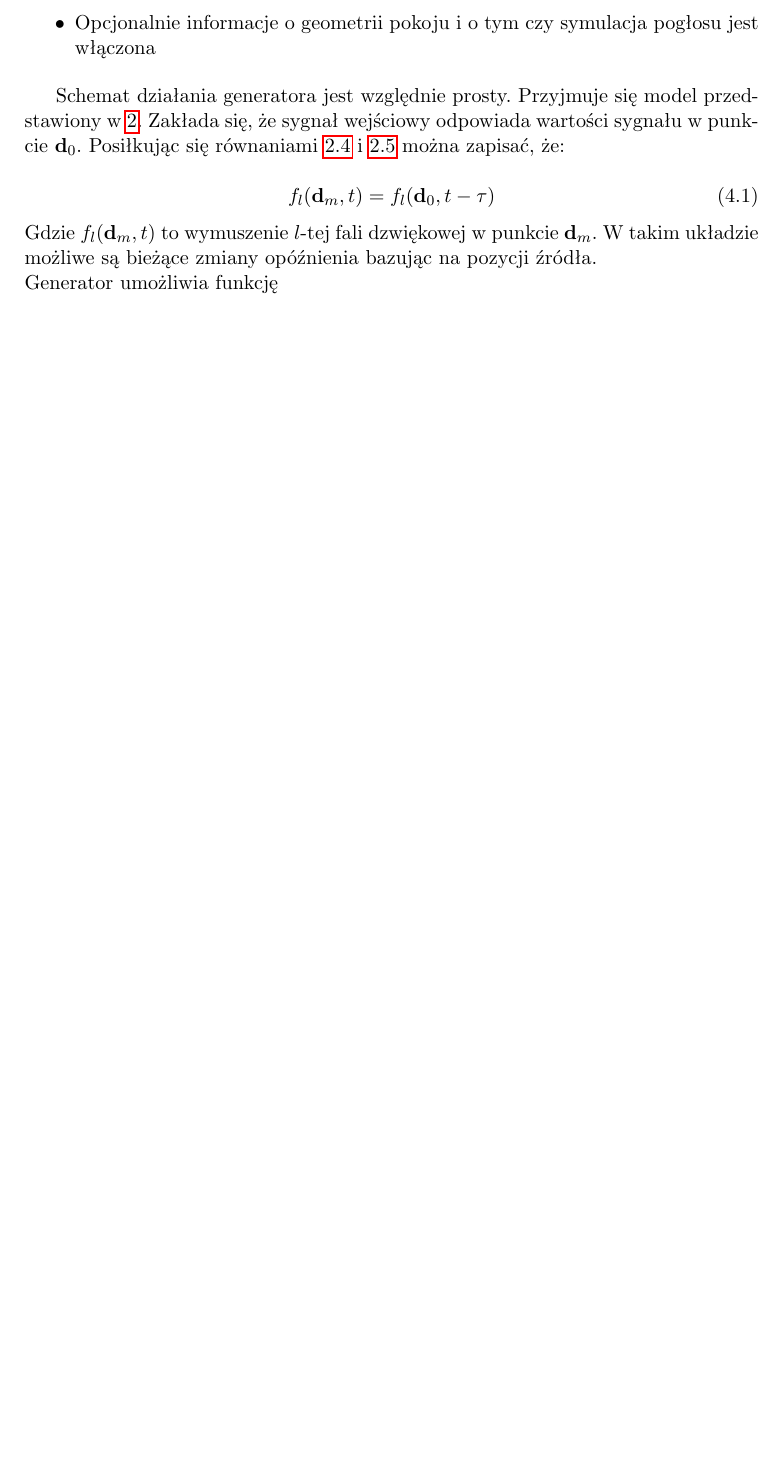
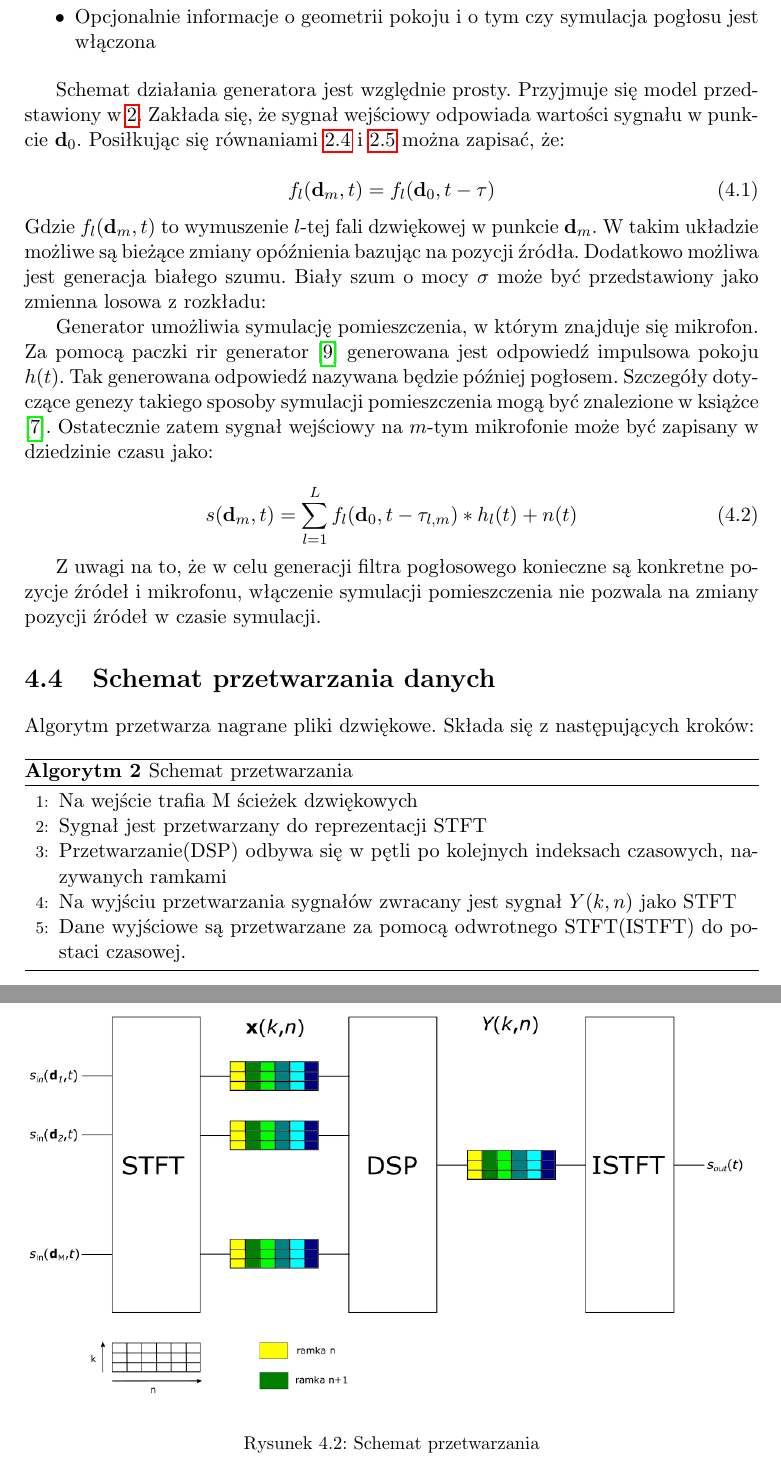
Before and after one commit to Radecki226/Piotr-Radecki--praca-in-ynierska, a LaTeX document (main.tex, which reads chapter4.tex): part of page 20 of 28 before the commit and two parts of pages 21 and 22 of 28 after it, the two joined at a grey line, cut so that both start at the same text, the shorter picture padded with empty space. Compiled offline with pdfLaTeX.

Commit message:
in progress..

```diff
--- a/chapter4.tex
+++ b/chapter4.tex
@@ -47,11 +51,53 @@ Generator pełni ważną rolę w projekcie inżynierskim. Z tego powodu postanaw
 Schemat działania generatora jest względnie prosty. Przyjmuje się model przedstawiony w \ref{chapter-2}. Zakłada się, że sygnał wejściowy odpowiada wartości sygnału w punkcie $\bm{\mathrm{d}}_{0}$. Posiłkując się równaniami \ref{equation:2.4} i \ref{equation:2.5} można zapisać, że:
 
 \begin{equation}
-    \label{delay model}
+    \label{equation:delay model}
     f_{l}(\bm{\mathrm{d}}_{m},t) =
     f_{l}(\bm{\mathrm{d}}_{0},t-\tau)
 \end{equation}
 
-\noindent Gdzie $f_{l}(\bm{\mathrm{d}}_{m},t)$ to wymuszenie $l$-tej fali dzwiękowej w punkcie $\bm{\mathrm{d}}_{m}$. W takim układzie możliwe są bieżące zmiany opóźnienia bazując na pozycji źródła.
+\noindent Gdzie $f_{l}(\bm{\mathrm{d}}_{m},t)$ to wymuszenie $l$-tej fali dzwiękowej w punkcie $\bm{\mathrm{d}}_{m}$. W takim układzie możliwe są bieżące zmiany opóźnienia bazując na pozycji źródła. Dodatkowo możliwa jest generacja białego szumu. Biały szum o mocy $\sigma$ może być przedstawiony jako zmienna losowa z rozkładu:
 
-\noindent Generator umożliwia funkcję
+
+Generator umożliwia symulację pomieszczenia, w  którym znajduje się mikrofon. Za pomocą paczki rir generator \cite{rir} generowana jest odpowiedź impulsowa pokoju $h(t)$. Tak generowana odpowiedź nazywana będzie później pogłosem. Szczegóły dotyczące genezy takiego sposoby symulacji pomieszczenia mogą być znalezione w książce \cite{Kuttruff}. Ostatecznie zatem sygnał wejściowy na $m$-tym mikrofonie może być zapisany w dziedzinie czasu jako:
+
+\begin{equation}
+    \label{equation:full generator}
+    s(\bm{\mathrm{d}}_{m},t)=
+    \sum_{l=1}^{L}
+    f_{l}(\bm{\mathrm{d}}_{0},t-\tau_{l,m})*
+    h_{l}(t)+ n(t)
+\end{equation}
+
+Z uwagi na to, że w celu generacji filtra pogłosowego konieczne są konkretne pozycje źródeł i mikrofonu, włączenie symulacji pomieszczenia nie pozwala na zmiany pozycji źródeł w czasie symulacji.
+
+
+
+
+\section{Schemat przetwarzania danych}
+
+Algorytm przetwarza nagrane pliki dzwiękowe. Składa się z następujących kroków:
+
+\begin{algorithm}
+
+  \caption{Schemat przetwarzania}
+  \begin{algorithmic}[1]
+    \State Na wejście trafia M ścieżek dzwiękowych
+
+    \State Sygnał jest przetwarzany do reprezentacji STFT
+
+    \State Przetwarzanie(DSP) odbywa się w pętli po kolejnych indeksach czasowych, nazywanych ramkami
+
+    \State Na wyjściu przetwarzania sygnałów zwracany jest sygnał $Y(k,n)$ jako STFT
+
+    \State Dane wyjściowe są przetwarzane za pomocą odwrotnego STFT(ISTFT) do postaci czasowej.
+
+  \end{algorithmic}
+\end{algorithm}
+
+\begin{figure}[h!]
+    \centering
+    \includegraphics[width=\textwidth]{Images/processing.png}
+    \caption{Schemat przetwarzania}
+    \label{fig:processing}
+\end{figure}
--- a/main.tex
+++ b/main.tex
@@ -18,6 +18,7 @@
   ]{biblatex}
 \usepackage{amssymb}
 \usepackage{amsthm}
+\usepackage{amsmath}
 \usepackage{bm}
 \usepackage{commath}
 \usepackage{graphicx}
```
Also changed, not shown: chapter1.tex (+7 -0 lines), chapter3.tex (+26 -5 lines), chapter5.tex (+23 -0 lines), export.bib (+9 -0 lines), Images/LenaT1.png (deleted), Images/LenaT100.png (deleted), Images/Mallat.PNG (deleted), Images/ReluAvg.PNG (deleted), Images/ReluMax.PNG (deleted), Images/SURF_przed_po_wybraniu.PNG (deleted), Images/TANH AVG.PNG (deleted), Images/microphone.png (added), Images/processing.png (added), Images/setup.png (added), 1 more files.
